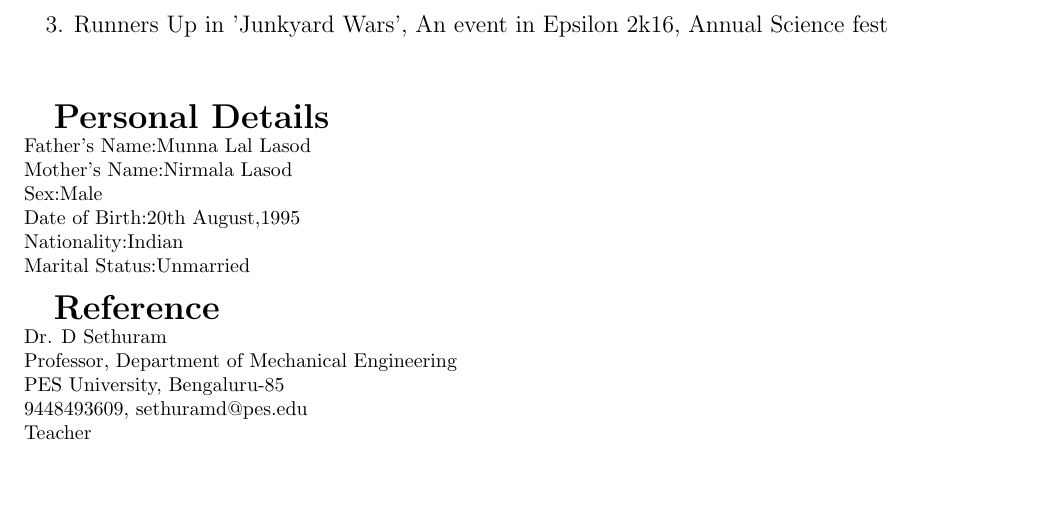
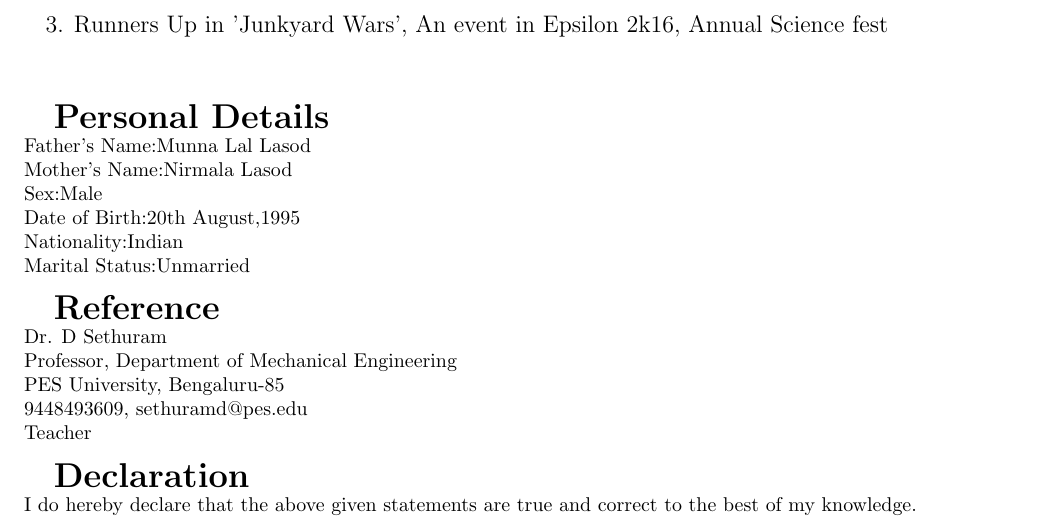
Before and after one commit to ayushlasod/AyushLasod_resume, a LaTeX CV (cv.tex): part of page 2 of 2, cut so that both start at the same text, the shorter picture padded with empty space. Compiled offline with pdfLaTeX.

Commit message:
Add files via upload
declaration

```diff
--- a/cv.tex
+++ b/cv.tex
@@ -127,5 +127,12 @@
 	Teacher\\}
 
 
+	%Declaration
+
+\textbf{\LARGE Declaration}\\
+{\normalsize I do hereby declare that the above given statements are true and correct to the best of my knowledge.\\}
+
+
+
 
 \end{document}
```
Also changed, not shown: cv.pdf, 2 other files.
